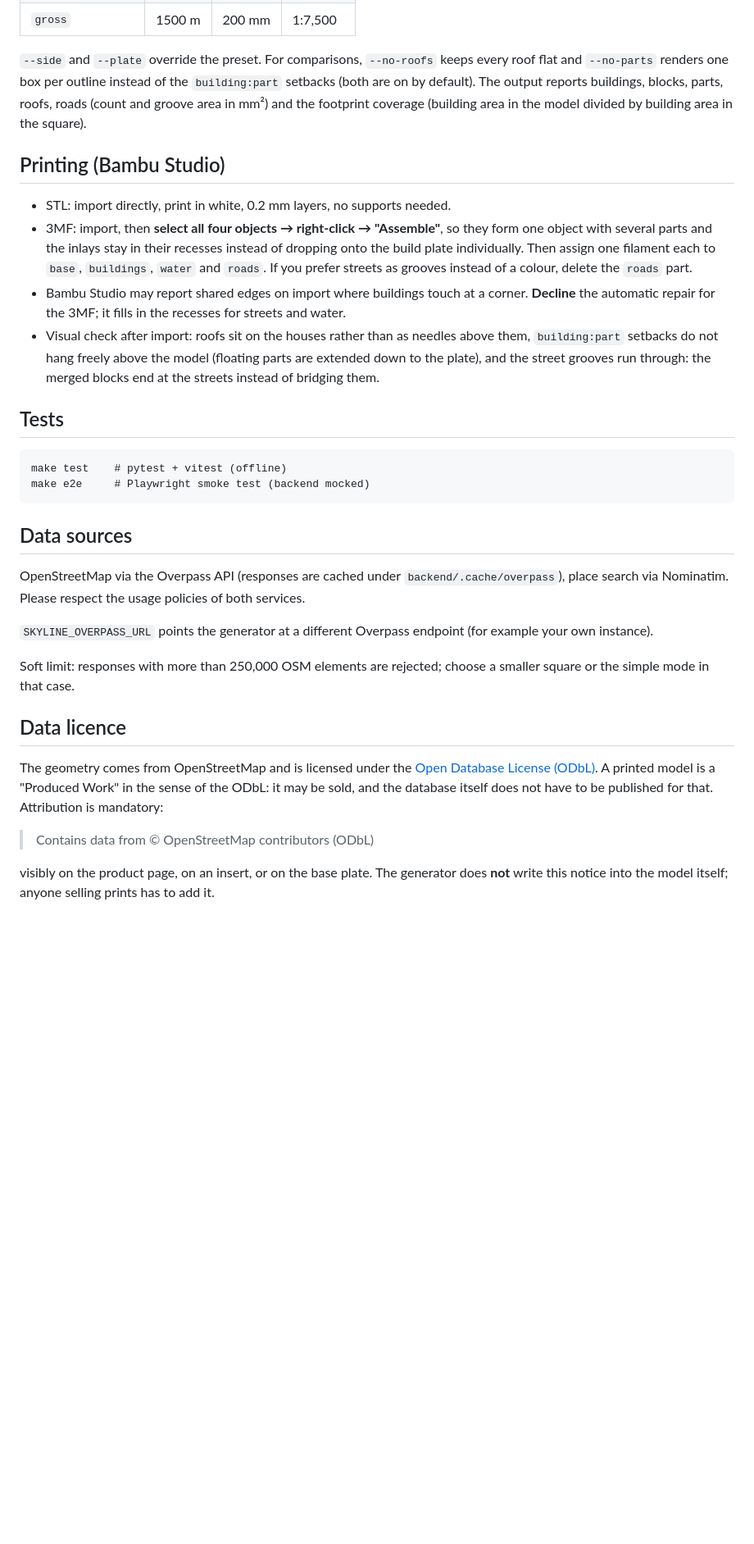
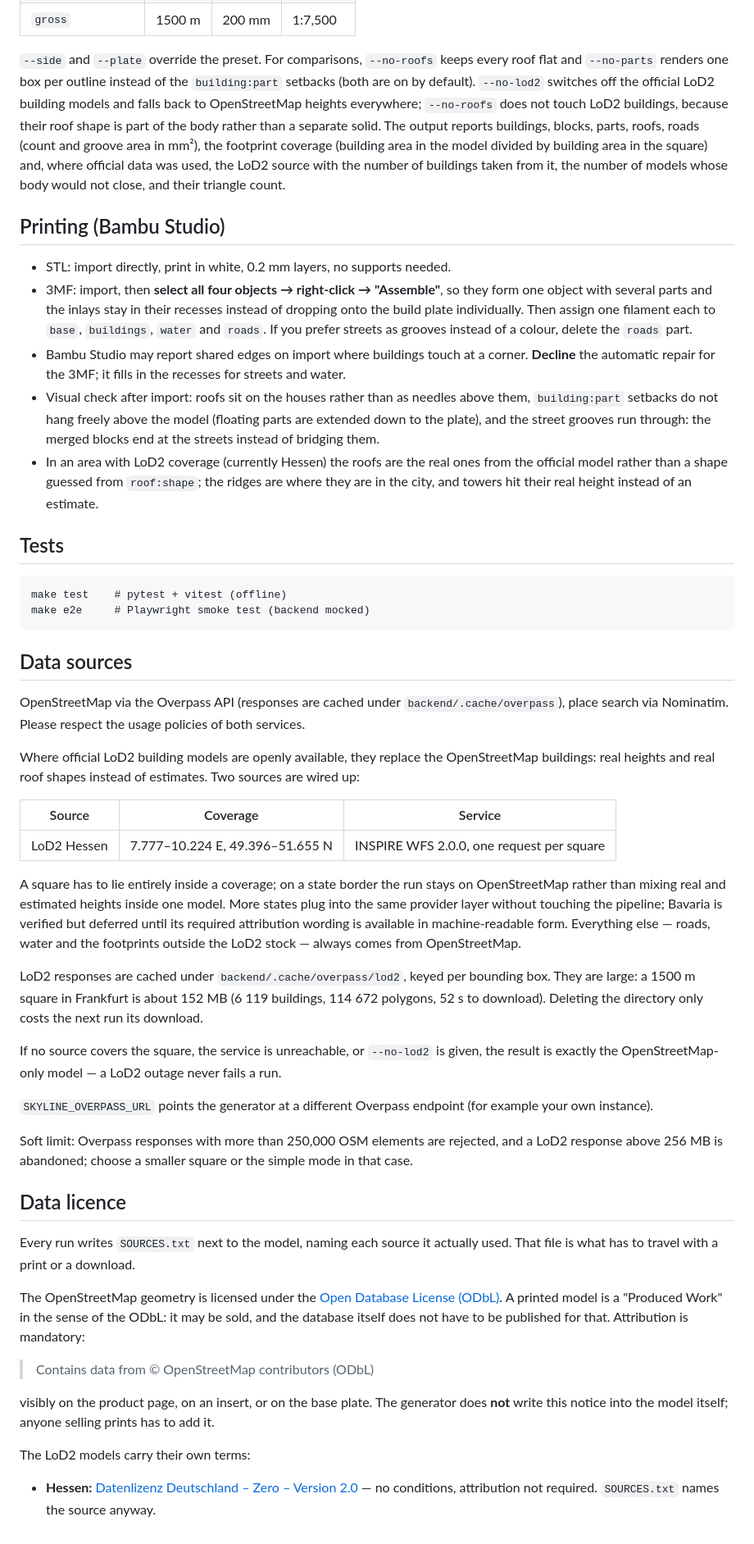
Before and after one commit to RobinSp5/SkylineFrameGenerator, a Markdown page: README.md, the part around the change. Shown at 82% size. Drawn GitHub-style; blank space fills up the shorter version.

Commit message:
docs(lod2): README sources and licence, acceptance measurements
Co-Authored-By: Claude Opus 5 (1M context) <noreply@anthropic.com>

```diff
--- a/README.md
+++ b/README.md
@@ -40,8 +40,12 @@ After that http://localhost:8000 is all you need; no Vite server required. For d
 
 `--side` and `--plate` override the preset. For comparisons, `--no-roofs` keeps every roof flat and
 `--no-parts` renders one box per outline instead of the `building:part` setbacks (both are on by
-default). The output reports buildings, blocks, parts, roofs, roads (count and groove area in mm²)
-and the footprint coverage (building area in the model divided by building area in the square).
+default). `--no-lod2` switches off the official LoD2 building models and falls back to OpenStreetMap
+heights everywhere; `--no-roofs` does not touch LoD2 buildings, because their roof shape is part of
+the body rather than a separate solid. The output reports buildings, blocks, parts, roofs, roads
+(count and groove area in mm²), the footprint coverage (building area in the model divided by
+building area in the square) and, where official data was used, the LoD2 source with the number of
+buildings taken from it, the number of models whose body would not close, and their triangle count.
 
 ## Printing (Bambu Studio)
 
@@ -55,6 +59,9 @@ and the footprint coverage (building area in the model divided by building area
 - Visual check after import: roofs sit on the houses rather than as needles above them, `building:part`
   setbacks do not hang freely above the model (floating parts are extended down to the plate), and the
   street grooves run through: the merged blocks end at the streets instead of bridging them.
+- In an area with LoD2 coverage (currently Hessen) the roofs are the real ones from the official model
+  rather than a shape guessed from `roof:shape`; the ridges are where they are in the city, and towers
+  hit their real height instead of an estimate.
 
 ## Tests
 
@@ -66,14 +73,37 @@ and the footprint coverage (building area in the model divided by building area
 OpenStreetMap via the Overpass API (responses are cached under `backend/.cache/overpass`),
 place search via Nominatim. Please respect the usage policies of both services.
 
+Where official LoD2 building models are openly available, they replace the OpenStreetMap buildings:
+real heights and real roof shapes instead of estimates. Two sources are wired up:
+
+| Source | Coverage | Service |
+|---|---|---|
+| LoD2 Hessen | 7.777–10.224 E, 49.396–51.655 N | INSPIRE WFS 2.0.0, one request per square |
+
+A square has to lie entirely inside a coverage; on a state border the run stays on OpenStreetMap
+rather than mixing real and estimated heights inside one model. More states plug into the same
+provider layer without touching the pipeline; Bavaria is verified but deferred until its required
+attribution wording is available in machine-readable form. Everything else — roads, water and
+the footprints outside the LoD2 stock — always comes from OpenStreetMap.
+
+LoD2 responses are cached under `backend/.cache/overpass/lod2`, keyed per bounding box. They are
+large: a 1500 m square in Frankfurt is about 152 MB (6 119 buildings, 114 672 polygons, 52 s to
+download). Deleting the directory only costs the next run its download.
+
+If no source covers the square, the service is unreachable, or `--no-lod2` is given, the result is
+exactly the OpenStreetMap-only model — a LoD2 outage never fails a run.
+
 `SKYLINE_OVERPASS_URL` points the generator at a different Overpass endpoint (for example your own instance).
 
-Soft limit: responses with more than 250,000 OSM elements are rejected; choose a smaller square or the
-simple mode in that case.
+Soft limit: Overpass responses with more than 250,000 OSM elements are rejected, and a LoD2 response
+above 256 MB is abandoned; choose a smaller square or the simple mode in that case.
 
 ## Data licence
 
-The geometry comes from OpenStreetMap and is licensed under the [Open Database License (ODbL)](https://opendatacommons.org/licenses/odbl/).
+Every run writes `SOURCES.txt` next to the model, naming each source it actually used. That file is
+what has to travel with a print or a download.
+
+The OpenStreetMap geometry is licensed under the [Open Database License (ODbL)](https://opendatacommons.org/licenses/odbl/).
 A printed model is a "Produced Work" in the sense of the ODbL: it may be sold, and the database itself
 does not have to be published for that. Attribution is mandatory:
 
@@ -81,3 +111,8 @@ does not have to be published for that. Attribution is mandatory:
 
 visibly on the product page, on an insert, or on the base plate. The generator does **not** write this
 notice into the model itself; anyone selling prints has to add it.
+
+The LoD2 models carry their own terms:
+
+- **Hessen:** [Datenlizenz Deutschland – Zero – Version 2.0](https://www.govdata.de/dl-de/zero-2-0) — no conditions,
+  attribution not required. `SOURCES.txt` names the source anyway.
```
Also changed, not shown: tasks/todo.md (+16 -2 lines), 1 other file.
